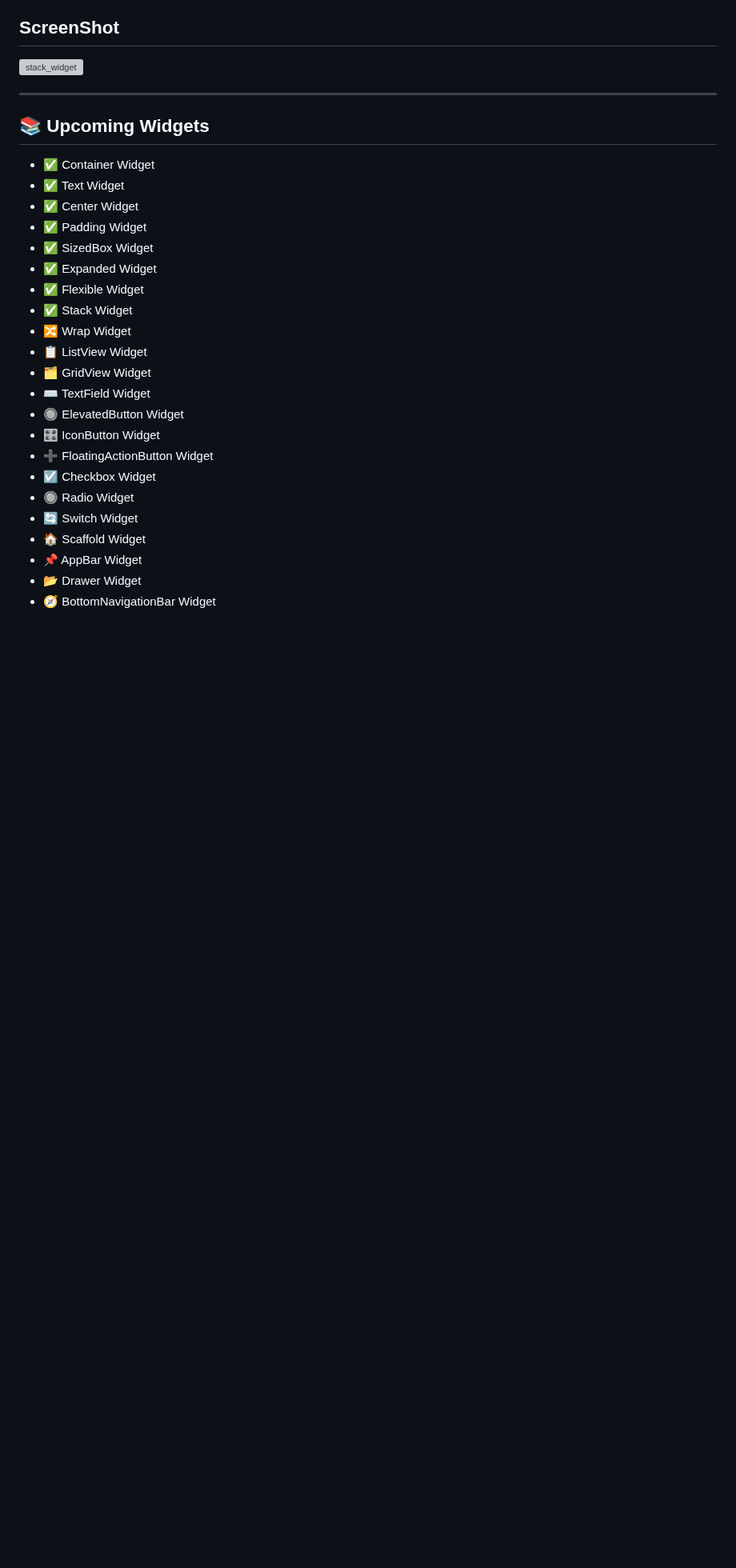
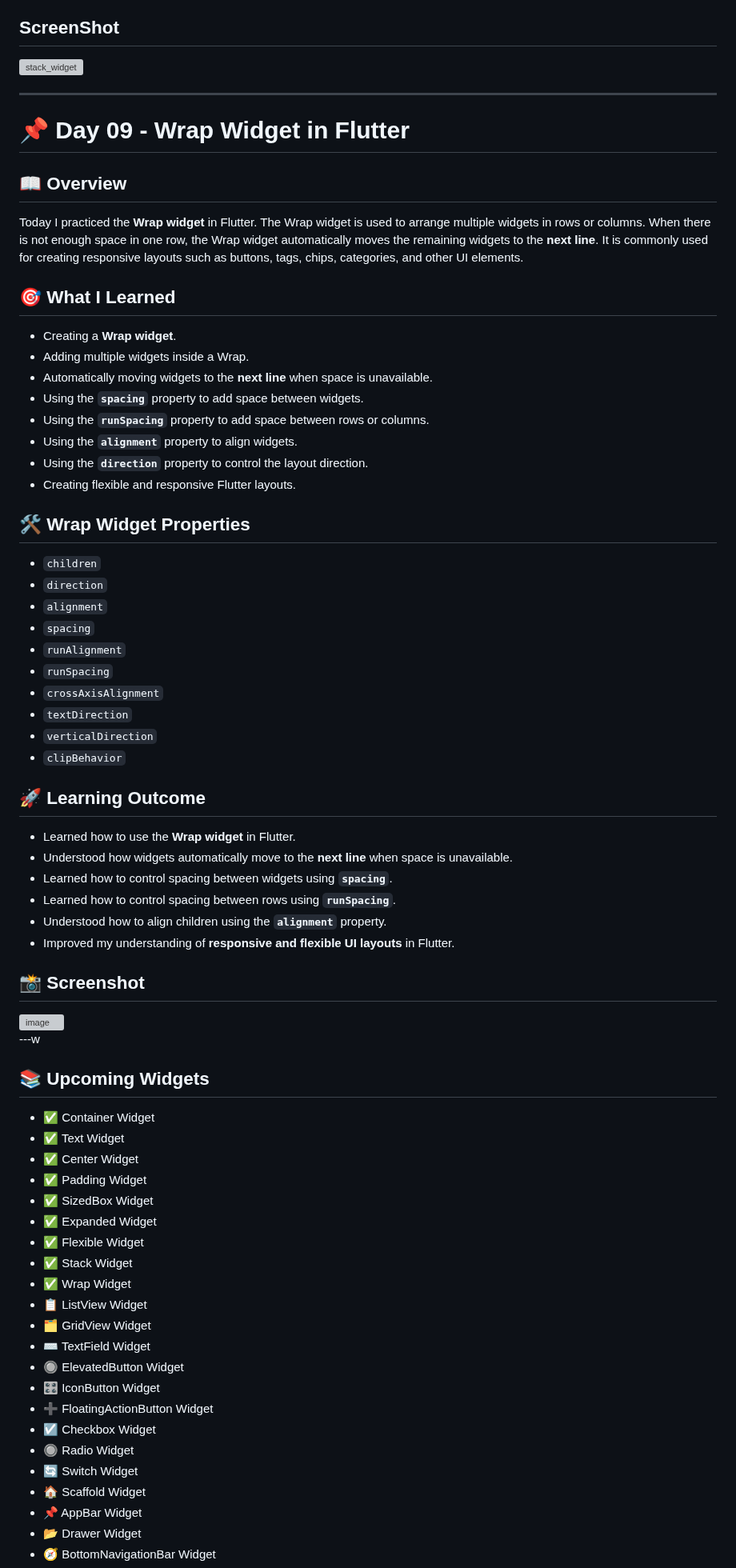
Before and after one commit to kishan-ghulekar/Flutter-Dart-Practice, a Markdown page: flutter_codes/README.md, the part around the change. Shown at 80% size. Rendered like a GitHub page; blank space fills up the shorter version; grey boxes are pictures that could not be loaded.

Commit message:
Document Wrap widget usage in Flutter
Added detailed information about the Wrap widget, including its properties and learning outcomes.

```diff
--- a/flutter_codes/README.md
+++ b/flutter_codes/README.md
@@ -345,6 +345,52 @@ Today I practiced the **Stack widget** in Flutter. The Stack widget is used to *
 
 ---
 
+# 📌 Day 09 - Wrap Widget in Flutter
+
+## 📖 Overview
+
+Today I practiced the **Wrap widget** in Flutter. The Wrap widget is used to arrange multiple widgets in rows or columns. When there is not enough space in one row, the Wrap widget automatically moves the remaining widgets to the **next line**. It is commonly used for creating responsive layouts such as buttons, tags, chips, categories, and other UI elements.
+
+## 🎯 What I Learned
+
+- Creating a **Wrap widget**.
+- Adding multiple widgets inside a Wrap.
+- Automatically moving widgets to the **next line** when space is unavailable.
+- Using the **`spacing`** property to add space between widgets.
+- Using the **`runSpacing`** property to add space between rows or columns.
+- Using the **`alignment`** property to align widgets.
+- Using the **`direction`** property to control the layout direction.
+- Creating flexible and responsive Flutter layouts.
+
+## 🛠️ Wrap Widget Properties
+
+- `children`
+- `direction`
+- `alignment`
+- `spacing`
+- `runAlignment`
+- `runSpacing`
+- `crossAxisAlignment`
+- `textDirection`
+- `verticalDirection`
+- `clipBehavior`
+
+## 🚀 Learning Outcome
+
+- Learned how to use the **Wrap widget** in Flutter.
+- Understood how widgets automatically move to the **next line** when space is unavailable.
+- Learned how to control spacing between widgets using **`spacing`**.
+- Learned how to control spacing between rows using **`runSpacing`**.
+- Understood how to align children using the **`alignment`** property.
+- Improved my understanding of **responsive and flexible UI layouts** in Flutter.
+
+## 📸 Screenshot
+
+<img width="300" height="500" alt="image" src="https://github.com/user-attachments/assets/2239eb57-bbe2-442f-9580-871912ad31da" />
+
+
+---w
+
 ## 📚 Upcoming Widgets
 
 - ✅ Container Widget
@@ -355,7 +401,7 @@ Today I practiced the **Stack widget** in Flutter. The Stack widget is used to *
 - ✅ Expanded Widget
 - ✅ Flexible Widget
 - ✅ Stack Widget
-- 🔀 Wrap Widget
+- ✅ Wrap Widget
 - 📋 ListView Widget
 - 🗂️ GridView Widget
 - ⌨️ TextField Widget
```
